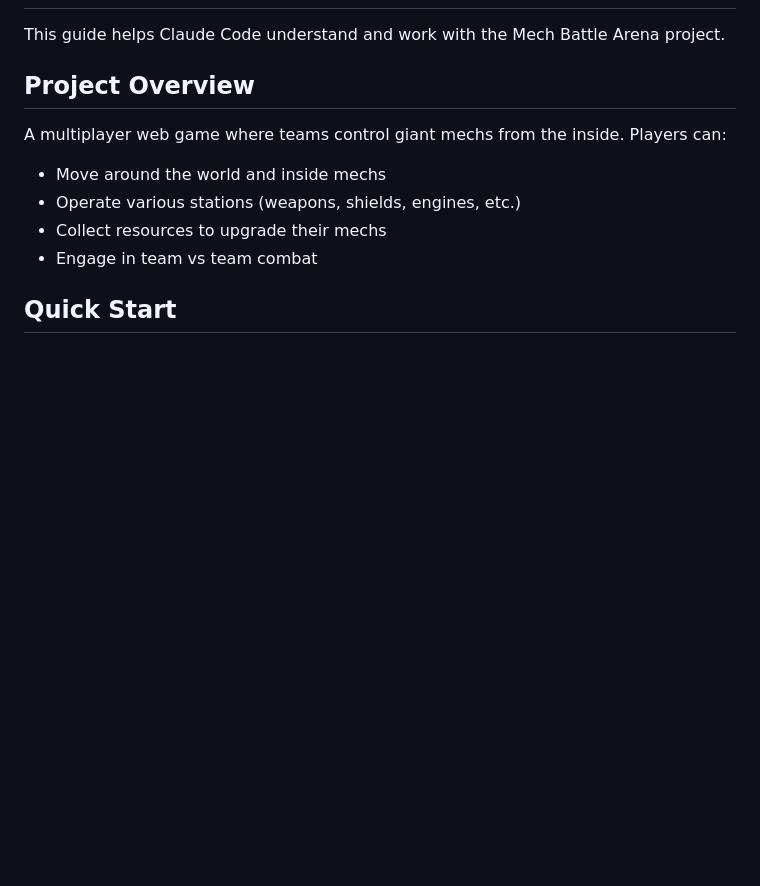
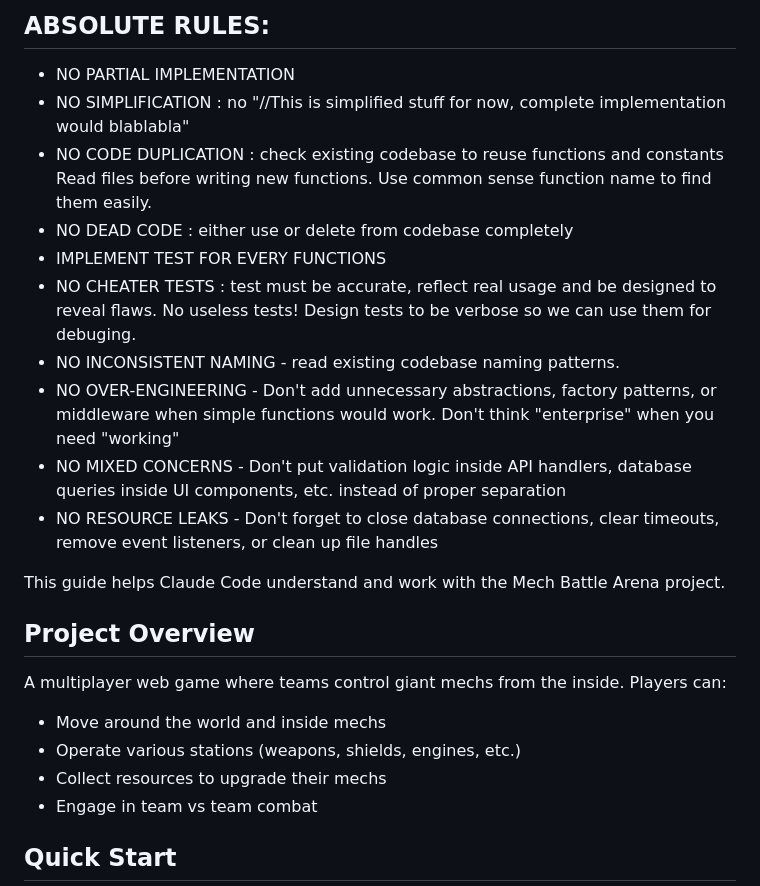
Before and after one commit to AngelOnFira/macroquad-mech-2025, a Markdown page: CLAUDE.md, the part around one of its changes. Rendered like a GitHub page; blank space fills up the shorter version.

Commit message:
Claude file update

```diff
--- a/CLAUDE.md
+++ b/CLAUDE.md
@@ -2,3 +53,15 @@
+## ABSOLUTE RULES:
+
+- NO PARTIAL IMPLEMENTATION
+- NO SIMPLIFICATION : no "//This is simplified stuff for now, complete implementation would blablabla"
+- NO CODE DUPLICATION : check existing codebase to reuse functions and constants Read files before writing new functions. Use common sense function name to find them easily.
+- NO DEAD CODE : either use or delete from codebase completely
+- IMPLEMENT TEST FOR EVERY FUNCTIONS
+- NO CHEATER TESTS : test must be accurate, reflect real usage and be designed to reveal flaws. No useless tests! Design tests to be verbose so we can use them for debuging.
+- NO INCONSISTENT NAMING - read existing codebase naming patterns.
+- NO OVER-ENGINEERING - Don't add unnecessary abstractions, factory patterns, or middleware when simple functions would work. Don't think "enterprise" when you need "working"
+- NO MIXED CONCERNS - Don't put validation logic inside API handlers, database queries inside UI components, etc. instead of proper separation
+- NO RESOURCE LEAKS - Don't forget to close database connections, clear timeouts, remove event listeners, or clean up file handles
 
 This guide helps Claude Code understand and work with the Mech Battle Arena project.
 
```
Also changed, not shown: other parts of CLAUDE.md (+51 -0 lines).
